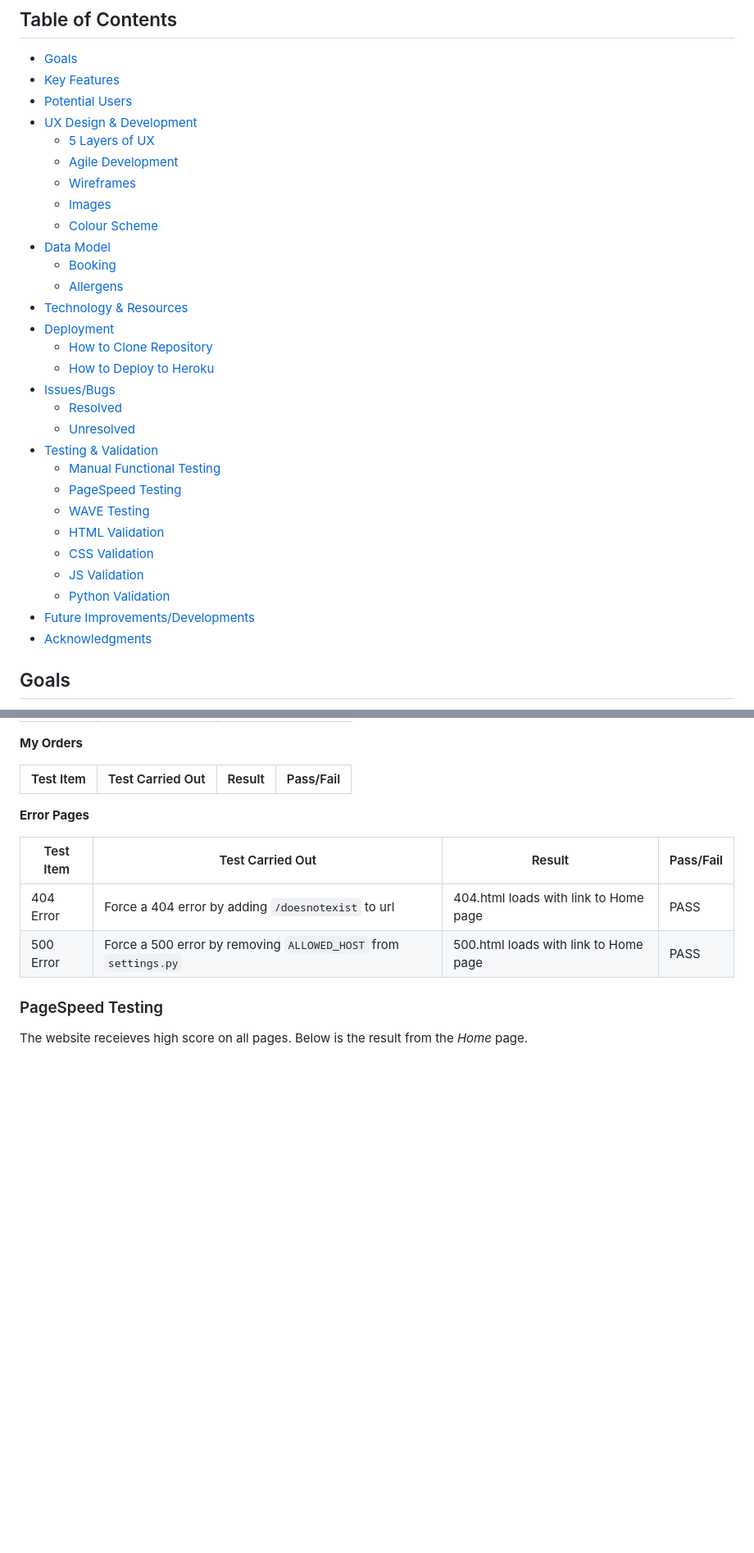
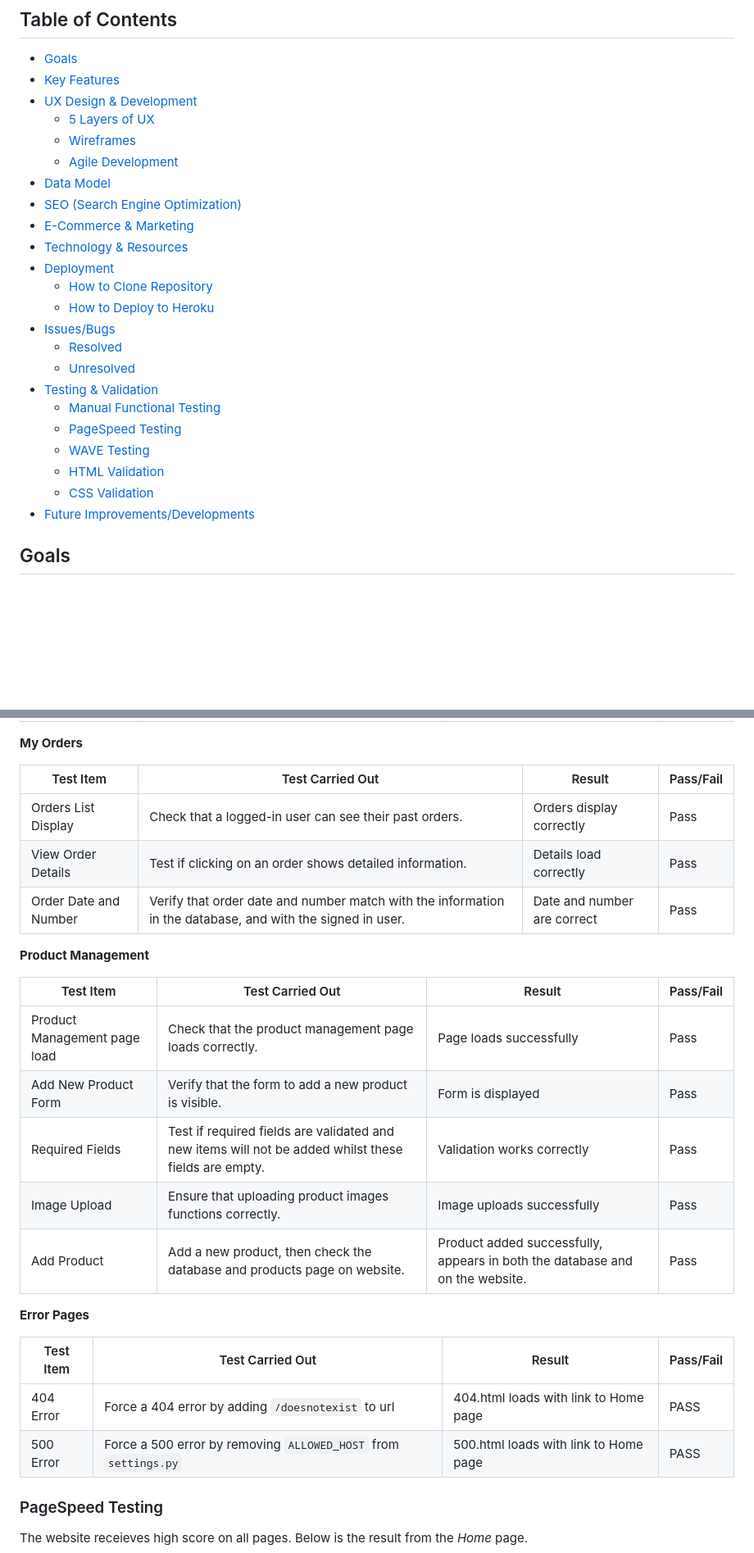
Before and after one commit to DiarmuidHenry/PP5, a Markdown page: README.md, 2 parts joined by grey strips. Shown: that part at 82% size. Drawn GitHub-style; blank space fills up the shorter version.

```diff
--- a/README.md
+++ b/README.md
@@ -10,16 +10,13 @@ This project is a Django based website for an e-commerce shop called Sustainable
 
 - [Goals](#goals)
 - [Key Features](#key-features)
-- [Potential Users](#potential-users)
 - [UX Design & Development](#ux-design--development)
   - [5 Layers of UX](#5-layers-of-ux)
+  - [Wireframes](#wireframes)
   - [Agile Development](#agile-development)
-  - [Wireframes](#wireframes)
-  - [Images](#images)
-  - [Colour Scheme](#colour-scheme)
 - [Data Model](#data-model)
-  - [Booking](#booking)
-  - [Allergens](#allergens)
+- [SEO (Search Engine Optimization)](#seo-search-engine-optimization)
+- [E-Commerce & Marketing](#e-commerce--marketing)
 - [Technology & Resources](#technology--resources)
 - [Deployment](#deployment)
   - [How to Clone Repository](#how-to-clone-repository)
@@ -33,10 +30,7 @@ This project is a Django based website for an e-commerce shop called Sustainable
   - [WAVE Testing](#wave-testing)
   - [HTML Validation](#html-validation)
   - [CSS Validation](#css-validation)
-  - [JS Validation](#js-validation)
-  - [Python Validation](#python-validation)
 - [Future Improvements/Developments](#future-improvementsdevelopments)
-- [Acknowledgments](#acknowledgments)
 
 
 ## Goals
@@ -388,6 +412,19 @@ Below are the records for the manual testing of all functionalities of the appli
 
 |Test Item|Test Carried Out|Result|Pass/Fail|
 |-------------|------------------|-----------|-------|
+| Orders List Display| Check that a logged-in user can see their past orders.| Orders display correctly| Pass|
+| View Order Details| Test if clicking on an order shows detailed information.| Details load correctly  | Pass|
+| Order Date and Number| Verify that order date and number match with the information in the database, and with the signed in user.| Date and number are correct| Pass|
+
+**Product Management**
+
+|Test Item|Test Carried Out|Result|Pass/Fail|
+|-------------|------------------|-----------|-------|
+| Product Management page load| Check that the product management page loads correctly.| Page loads successfully  | Pass|
+| Add New Product Form| Verify that the form to add a new product is visible.| Form is displayed| Pass|
+| Required Fields| Test if required fields are validated and new items will not be added whilst these fields are empty.| Validation works correctly| Pass|
+| Image Upload| Ensure that uploading product images functions correctly.| Image uploads successfully| Pass|
+| Add Product| Add a new product, then check the database and products page on website.| Product added successfully, appears in both the database and on the website.| Pass|
 
 **Error Pages**
 
```
Also changed, not shown: other parts of README.md (+40 -10 lines).
